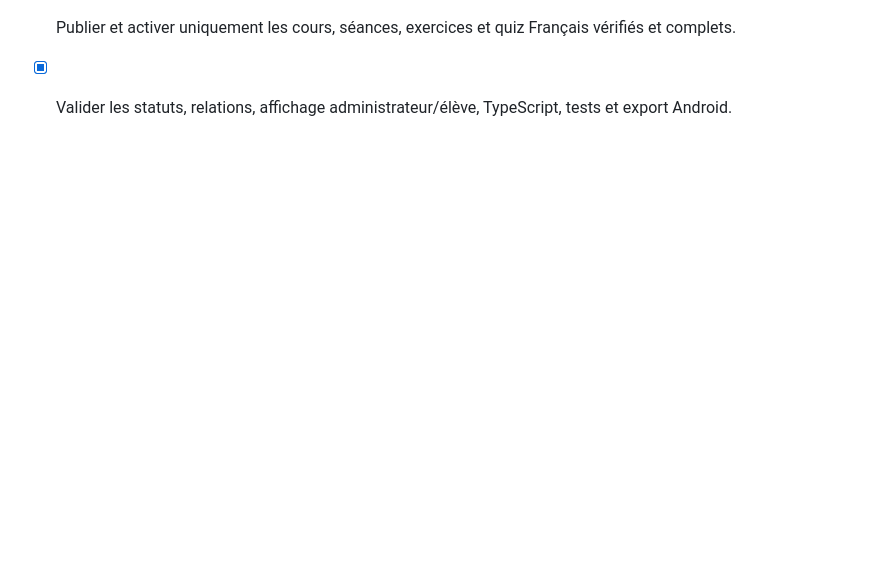
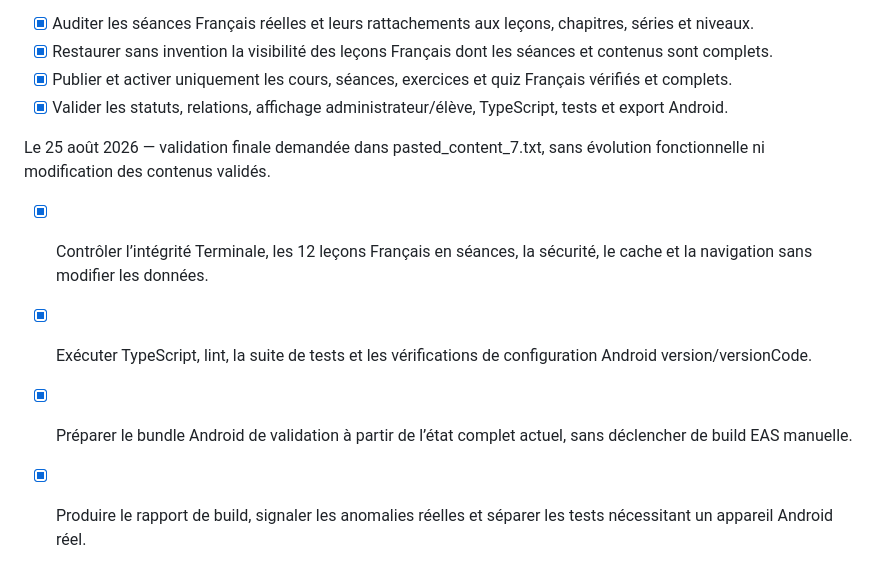
Before and after one commit to EduMentor24/edutech-school, a Markdown page: todo.md, the part around the change. GitHub-like rendering; blank space fills up the shorter version.

```diff
--- a/todo.md
+++ b/todo.md
@@ -661,3 +661,9 @@ Le 25 août 2026 — l’utilisateur précise que les cours Français sont struc
 - [x] Restaurer sans invention la visibilité des leçons Français dont les séances et contenus sont complets.
 - [x] Publier et activer uniquement les cours, séances, exercices et quiz Français vérifiés et complets.
 - [x] Valider les statuts, relations, affichage administrateur/élève, TypeScript, tests et export Android.
+
+Le 25 août 2026 — validation finale demandée dans pasted_content_7.txt, sans évolution fonctionnelle ni modification des contenus validés.
+- [x] Contrôler l’intégrité Terminale, les 12 leçons Français en séances, la sécurité, le cache et la navigation sans modifier les données.
+- [x] Exécuter TypeScript, lint, la suite de tests et les vérifications de configuration Android version/versionCode.
+- [x] Préparer le bundle Android de validation à partir de l’état complet actuel, sans déclencher de build EAS manuelle.
+- [x] Produire le rapport de build, signaler les anomalies réelles et séparer les tests nécessitant un appareil Android réel.
```
Also changed, not shown: reports/commande23-apk-validation-2026-08-25.md (added, +37 -0 lines).
